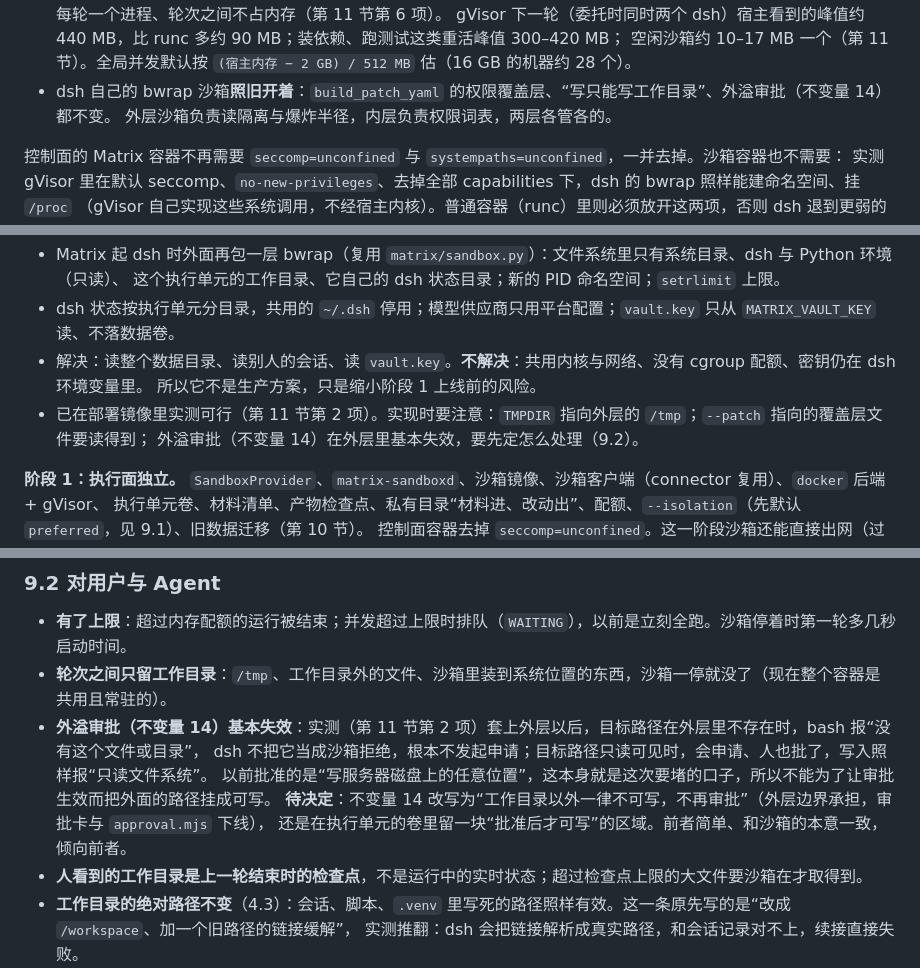
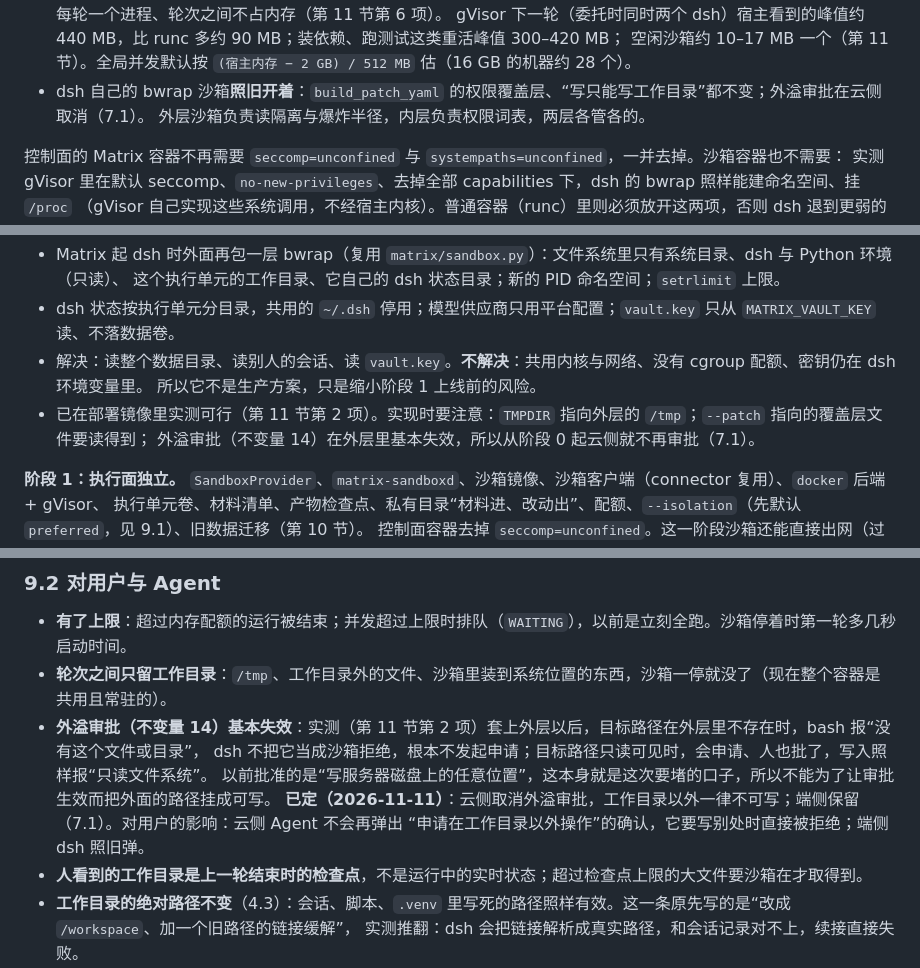
Before and after one commit to SanChiaki/Matrix, a Markdown page: docs/cloud-runtime.md, 3 parts joined by grey strips. Rendered like a GitHub page.

```diff
--- a/docs/cloud-runtime.md
+++ b/docs/cloud-runtime.md
@@ -117,7 +117,7 @@ meta-muse#credentials-injection），粒度按 Matrix 的场合收细。
   内存是上限不是预留：实测一轮普通运行（dsh + 网络工具的 MCP 服务）峰值约 250 MB，dsh 每轮一个进程、轮次之间不占内存（第 11 节第 6 项）。
   gVisor 下一轮（委托时同时两个 dsh）宿主看到的峰值约 440 MB，比 runc 多约 90 MB；装依赖、跑测试这类重活峰值 300–420 MB；
   空闲沙箱约 10–17 MB 一个（第 11 节）。全局并发默认按 `(宿主内存 − 2 GB) / 512 MB` 估（16 GB 的机器约 28 个）。
-- dsh 自己的 bwrap 沙箱**照旧开着**：`build_patch_yaml` 的权限覆盖层、“写只能写工作目录”、外溢审批（不变量 14）都不变。
+- dsh 自己的 bwrap 沙箱**照旧开着**：`build_patch_yaml` 的权限覆盖层、“写只能写工作目录”都不变；外溢审批在云侧取消（7.1）。
   外层沙箱负责读隔离与爆炸半径，内层负责权限词表，两层各管各的。
 
 控制面的 Matrix 容器不再需要 `seccomp=unconfined` 与 `systempaths=unconfined`，一并去掉。沙箱容器也不需要：
@@ -253,7 +290,7 @@ class SandboxProvider(Protocol):
 - 解决：读整个数据目录、读别人的会话、读 `vault.key`。**不解决**：共用内核与网络、没有 cgroup 配额、密钥仍在 dsh 环境变量里。
   所以它不是生产方案，只是缩小阶段 1 上线前的风险。
 - 已在部署镜像里实测可行（第 11 节第 2 项）。实现时要注意：`TMPDIR` 指向外层的 `/tmp`；`--patch` 指向的覆盖层文件要读得到；
-  外溢审批（不变量 14）在外层里基本失效，要先定怎么处理（9.2）。
+  外溢审批（不变量 14）在外层里基本失效，所以从阶段 0 起云侧就不再审批（7.1）。
 
 **阶段 1：执行面独立。** `SandboxProvider`、`matrix-sandboxd`、沙箱镜像、沙箱客户端（connector 复用）、`docker` 后端 + gVisor、
 执行单元卷、材料清单、产物检查点、私有目录“材料进、改动出”、配额、`--isolation`（先默认 `preferred`，见 9.1）、旧数据迁移（第 10 节）。
@@ -306,8 +343,8 @@ class SandboxProvider(Protocol):
 - **外溢审批（不变量 14）基本失效**：实测（第 11 节第 2 项）套上外层以后，目标路径在外层里不存在时，bash 报“没有这个文件或目录”，
   dsh 不把它当成沙箱拒绝，根本不发起申请；目标路径只读可见时，会申请、人也批了，写入照样报“只读文件系统”。
   以前批准的是“写服务器磁盘上的任意位置”，这本身就是这次要堵的口子，所以不能为了让审批生效而把外面的路径挂成可写。
-  **待决定**：不变量 14 改写为“工作目录以外一律不可写，不再审批”（外层边界承担，审批卡与 `approval.mjs` 下线），
-  还是在执行单元的卷里留一块“批准后才可写”的区域。前者简单、和沙箱的本意一致，倾向前者。
+  **已定（2026-11-11）**：云侧取消外溢审批，工作目录以外一律不可写；端侧保留（7.1）。对用户的影响：云侧 Agent 不会再弹出
+  “申请在工作目录以外操作”的确认，它要写别处时直接被拒绝；端侧 dsh 照旧弹。
 - **人看到的工作目录是上一轮结束时的检查点**，不是运行中的实时状态；超过检查点上限的大文件要沙箱在才取得到。
 - **工作目录的绝对路径不变**（4.3）：会话、脚本、`.venv` 里写死的路径照样有效。这一条原先写的是“改成 `/workspace`、加一个旧路径的链接缓解”，
   实测推翻：dsh 会把链接解析成真实路径，和会话记录对不上，续接直接失败。
```
Also changed, not shown: other parts of docs/cloud-runtime.md (+38 -2 lines).
